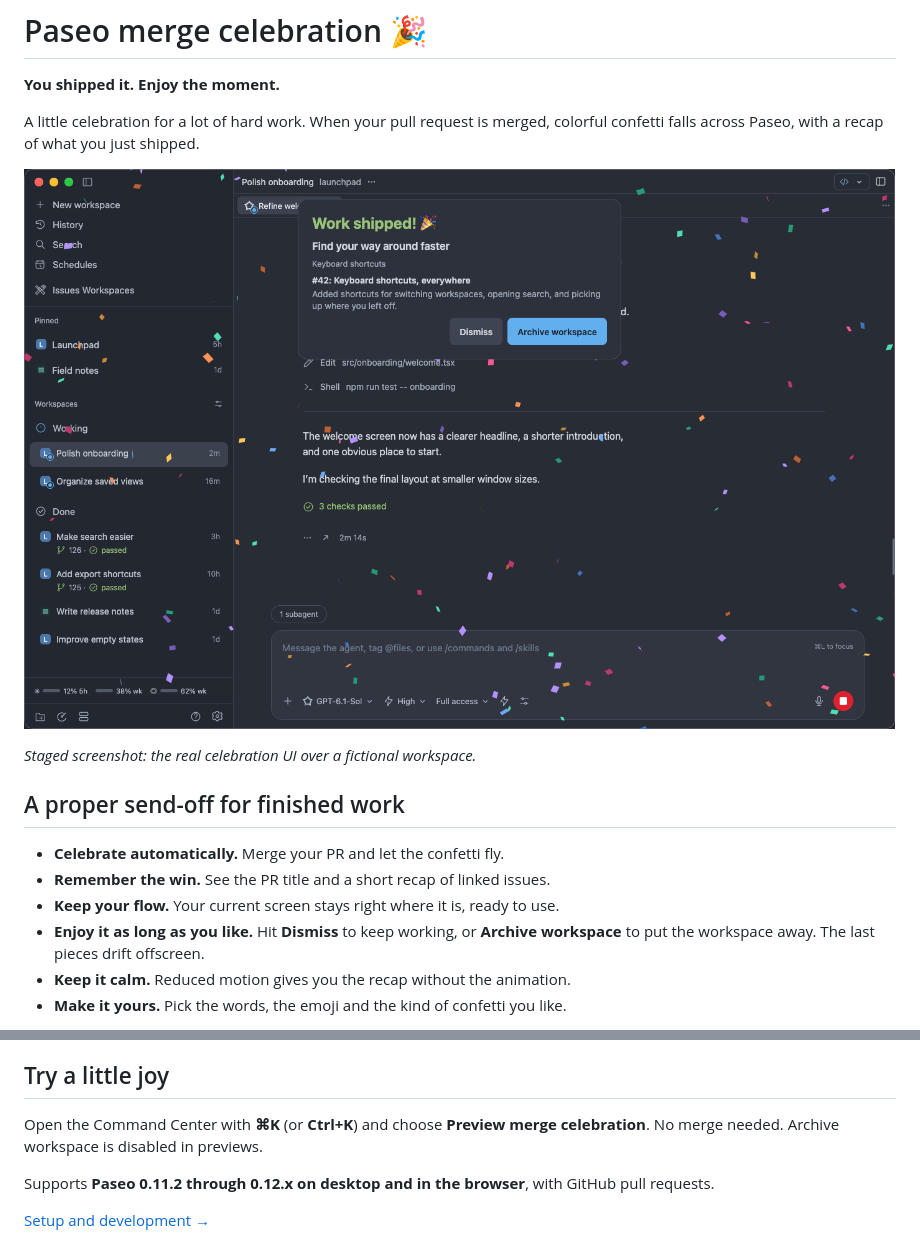
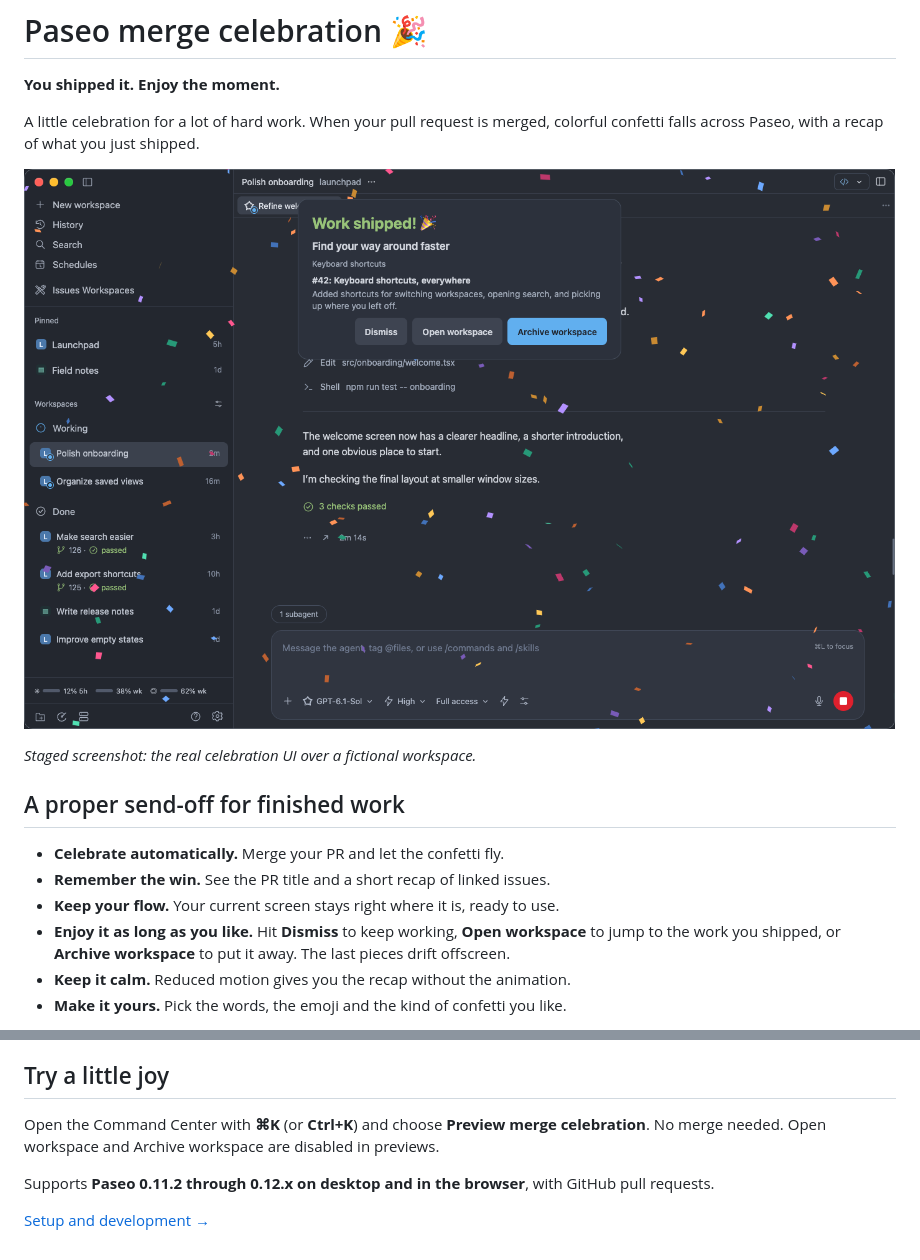
Before and after one commit to ajma/paseo-workspace-organizer, a Markdown page: README.md, 2 parts joined by grey strips. Rendered like a GitHub page; pictures changed too: docs/celebration-preview.png.

Commit message:
Open workspaces from merge celebrations

```diff
--- a/README.md
+++ b/README.md
@@ -13,7 +13,7 @@ _Staged screenshot: the real celebration UI over a fictional workspace._
 - **Celebrate automatically.** Merge your PR and let the confetti fly.
 - **Remember the win.** See the PR title and a short recap of linked issues.
 - **Keep your flow.** Your current screen stays right where it is, ready to use.
-- **Enjoy it as long as you like.** Hit **Dismiss** to keep working, or **Archive workspace** to put the workspace away. The last pieces drift offscreen.
+- **Enjoy it as long as you like.** Hit **Dismiss** to keep working, **Open workspace** to jump to the work you shipped, or **Archive workspace** to put it away. The last pieces drift offscreen.
 - **Keep it calm.** Reduced motion gives you the recap without the animation.
 - **Make it yours.** Pick the words, the emoji and the kind of confetti you like.
 
@@ -38,7 +38,7 @@ Changes apply right away, even to confetti that’s already falling. Press **Pre
 
 ## Try a little joy
 
-Open the Command Center with **⌘K** (or **Ctrl+K**) and choose **Preview merge celebration**. No merge needed. Archive workspace is disabled in previews.
+Open the Command Center with **⌘K** (or **Ctrl+K**) and choose **Preview merge celebration**. No merge needed. Open workspace and Archive workspace are disabled in previews.
 
 Supports **Paseo 0.11.2 through 0.12.x on desktop and in the browser**, with GitHub pull requests.
 
```
Also changed, not shown: other parts of README.md (+1 -1 lines), DEVELOPMENT.md (+3 -3 lines), OVERVIEW.md (+1 -1 lines), 8 other files.
